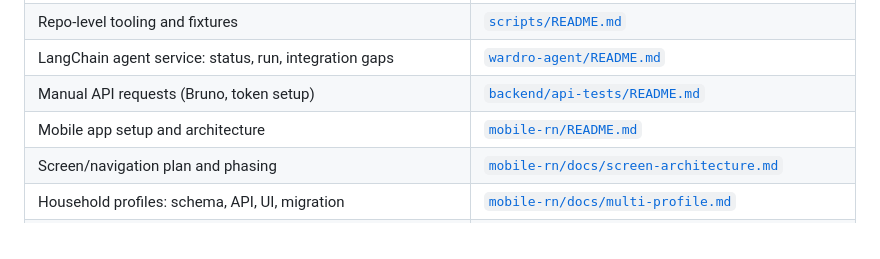
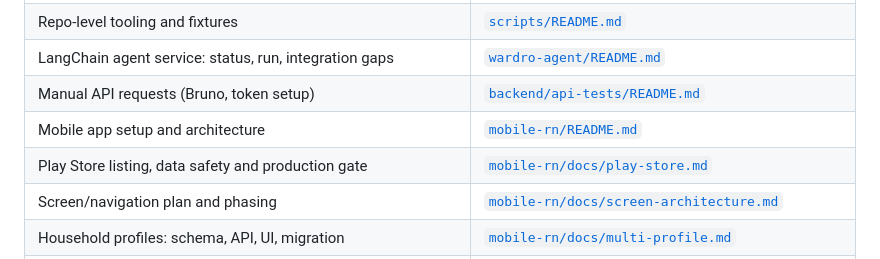
Before and after one commit to Thirunavukkarasu/wardro, a Markdown page: AGENTS.md, the part around the change. Rendered like a GitHub page.

```diff
--- a/AGENTS.md
+++ b/AGENTS.md
@@ -28,6 +28,7 @@ Do not merge the two trees. Link across them instead.
 | LangChain agent service: status, run, integration gaps | [`wardro-agent/README.md`](wardro-agent/README.md) |
 | Manual API requests (Bruno, token setup) | [`backend/api-tests/README.md`](backend/api-tests/README.md) |
 | Mobile app setup and architecture | [`mobile-rn/README.md`](mobile-rn/README.md) |
+| Play Store listing, data safety and production gate | [`mobile-rn/docs/play-store.md`](mobile-rn/docs/play-store.md) |
 | Screen/navigation plan and phasing | [`mobile-rn/docs/screen-architecture.md`](mobile-rn/docs/screen-architecture.md) |
 | Household profiles: schema, API, UI, migration | [`mobile-rn/docs/multi-profile.md`](mobile-rn/docs/multi-profile.md) |
 | Screen blueprints, inspiration and reference images | [`mobile-rn/docs/design/README.md`](mobile-rn/docs/design/README.md) |
```
Also changed, not shown: mobile-rn/docs/play-store.md (added, +96 -0 lines).
